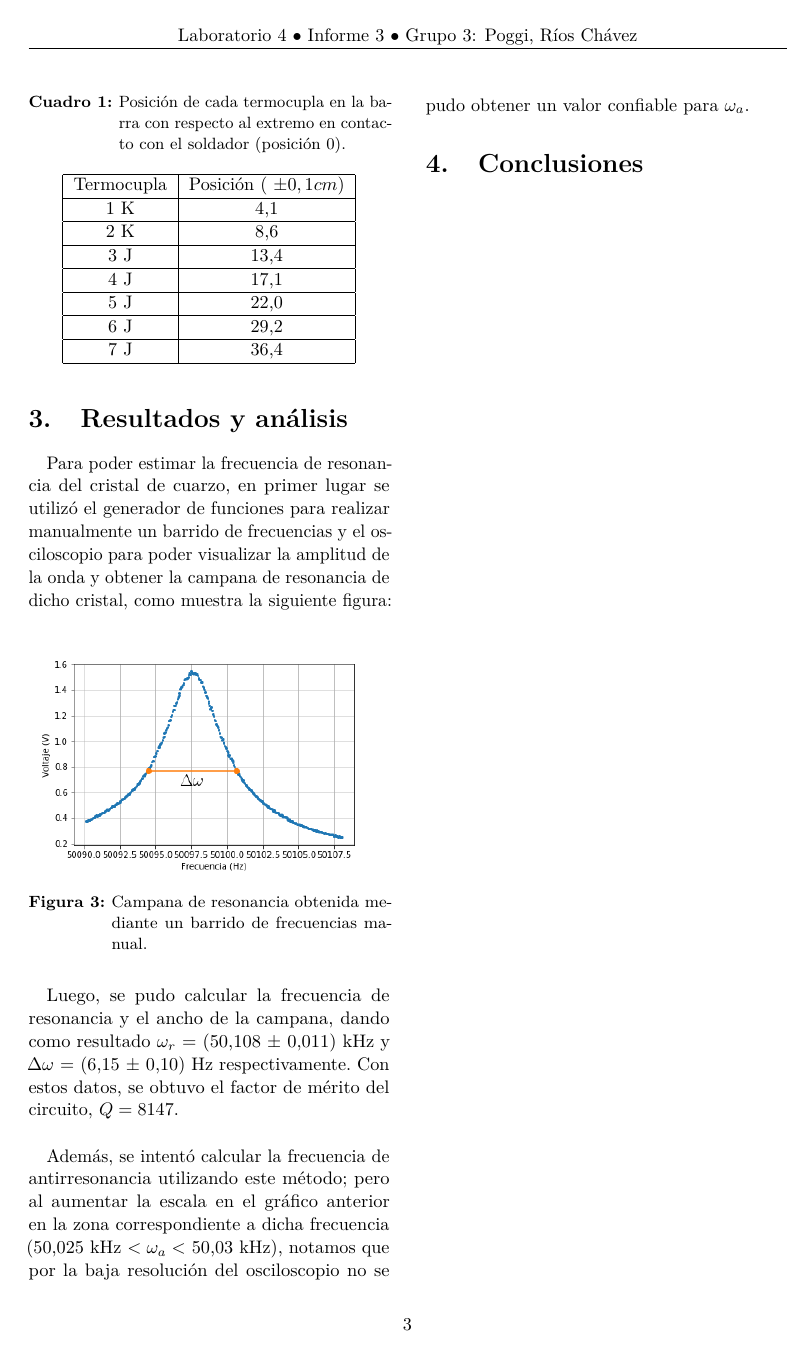
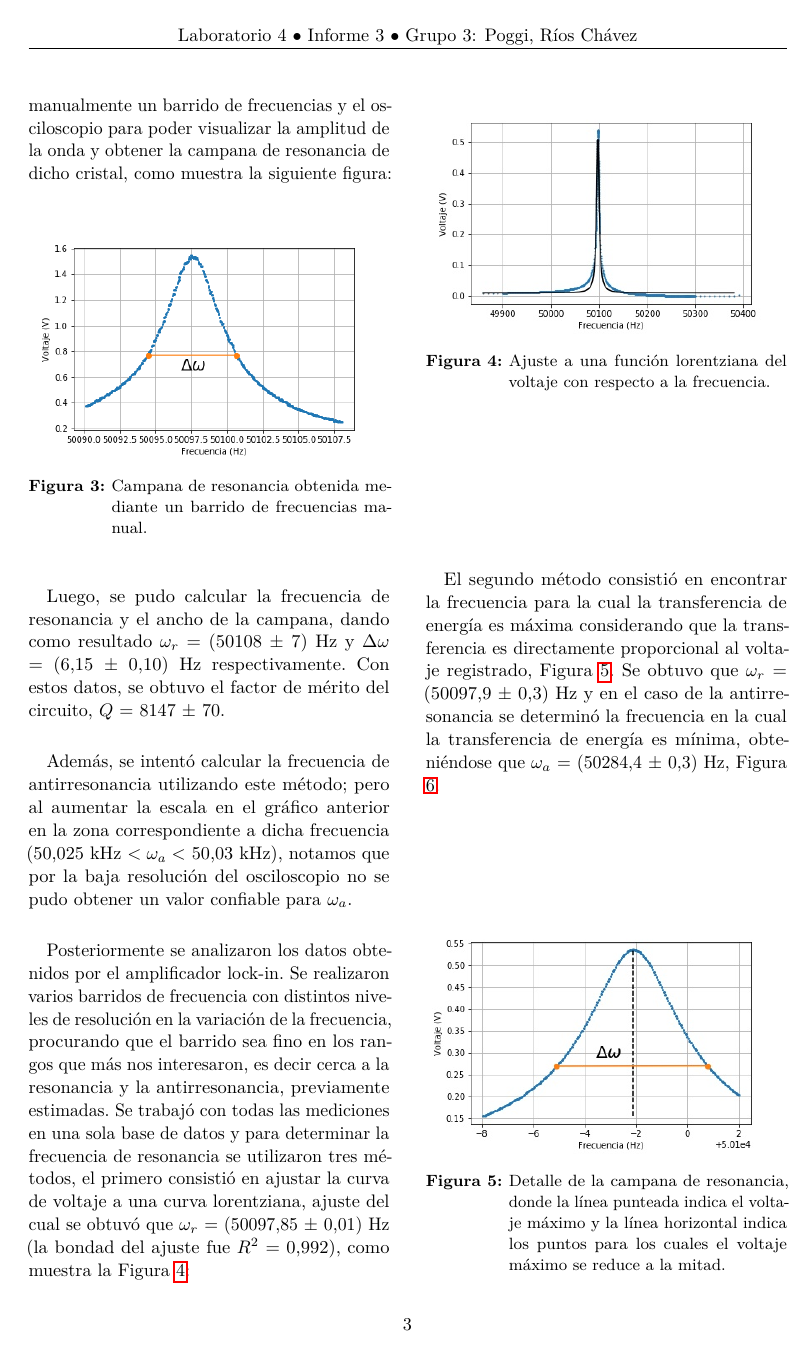
Before and after one commit to ignaciop/laboratorio4, a LaTeX paper (practica3/Informe3/informe3.tex): page 3 of 4 before the commit and page 3 of 5 after it. Compiled offline with pdfLaTeX.

Commit message:
Informe 3 final

```diff
--- a/practica3/Informe3/informe3.tex
+++ b/practica3/Informe3/informe3.tex
@@ -84,7 +84,7 @@
 \date{Grupo 3 - Laboratorio 4, C\'atedra Schmiegelow - Departamento de F\'isica, Facultad de Ciencias Exactas y Naturales, Universidad de Buenos Aires \newline \\ \today} % Leave empty to omit a date
 \renewcommand{\maketitlehookd}{%
 \begin{abstract}
-\noindent En este trabajo se estudi\'o el comportamiento de un material piezoel\'ectrico de cuarzo sometido a una se\~nal el\'ectrica. Mediante el modelado de este material por un circuito RLC y el an\'alisis de los datos recolectados, se obtuvieron las frecuencias de resonancia $\omega_{r} = ALGO$; antirresonancia $\omega_{a} = ALGO2$ y el factor de m\'erito $Q = ALGO3$ del circuito equivalente.
+\noindent En este trabajo se estudi\'o el comportamiento de un material piezoel\'ectrico de cuarzo sometido a una se\~nal el\'ectrica. Mediante el modelado de este material por un circuito RLC y el an\'alisis de los datos recolectados utilizando varios m\'etodos, se obtuvieron las frecuencias de resonancia y antirresonancia, el factor de m\'erito $Q$ y los par\'ametros $R$, $L$ y $C$ del circuito equivalente.
 \end{abstract}
 }
 
@@ -201,25 +201,6 @@ En uno de los alambres mencionados, se utiliz\'o el generador de funciones para
 
 Finalmente, se conectaron el osciloscopio (mediante cable USB) y el amplificador (mediante interfaz GPIB) a una PC con software MATLAB,    con el cual se ejecut\'o un script para poder recolectar y analizar los datos enviados por los equipos mencionados.
 
-
-
-\begin{table}[H]
-\centering
-\caption{Posici\'on de cada termocupla en la barra con respecto al extremo en contacto con el soldador (posici\'on 0).}
-\label{tab:posiciones}
-\begin{tabular}{|c|c|}
-\hline
-Termocupla & Posici\'on ( $\pm 0,1 cm$) \\ \hline
-1 K & 4,1\\ \hline
-2 K & 8,6\\ \hline
-3 J & 13,4\\ \hline
-4 J & 17,1\\ \hline
-5 J & 22,0\\ \hline
-6 J & 29,2\\ \hline
-7 J & 36,4\\ \hline
-\end{tabular}
-\end{table}
-
 %------------------------------------------------
 \section{Resultados y an\'alisis}
 
@@ -231,9 +212,26 @@ Para poder estimar la frecuencia de resonancia del cristal de cuarzo, en primer
 \label{fig:detallecampanaOSC}
 \end{figure}
 
-Luego, se pudo calcular la frecuencia de resonancia y el ancho de la campana, dando como resultado $\omega_{r}$ = (50,108 $\pm$ 0,011) kHz y $\Delta \omega$ = (6,15 $\pm$ 0,10) Hz respectivamente. Con estos datos, se obtuvo el factor de m\'erito del circuito, $Q = 8147$. \newline
+Luego, se pudo calcular la frecuencia de resonancia y el ancho de la campana, dando como resultado $\omega_{r}$ = (50108 $\pm$ 7) Hz y $\Delta \omega$ = (6,15 $\pm$ 0,10) Hz respectivamente. Con estos datos, se obtuvo el factor de m\'erito del circuito, $Q$ = 8147 $\pm$ 70. \newline
 
 \par
-Adem\'as, se intent\'o calcular la frecuencia de antirresonancia utilizando este m\'etodo; pero al aumentar la escala en el gr\'afico anterior en la zona correspondiente a dicha frecuencia (50,025 kHz $< \omega_{a} <$ 50,03 kHz), notamos que por la baja resoluci\'on del osciloscopio no se pudo obtener un valor confiable para $\omega_{a}$.
+Adem\'as, se intent\'o calcular la frecuencia de antirresonancia utilizando este m\'etodo; pero al aumentar la escala en el gr\'afico anterior en la zona correspondiente a dicha frecuencia (50,025 kHz $< \omega_{a} <$ 50,03 kHz), notamos que por la baja resoluci\'on del osciloscopio no se pudo obtener un valor confiable para $\omega_{a}$. \newline
 
 
+\par
+Posteriormente se analizaron los datos obtenidos por el amplificador lock-in. Se realizaron varios barridos de frecuencia con distintos niveles de resoluci\'on en la variaci\'on de la frecuencia, procurando que el barrido sea fino en los rangos que m\'as nos interesaron, es decir cerca a la resonancia y la antirresonancia, previamente estimadas. Se trabaj\'o con todas las mediciones en una sola base de datos y para determinar la frecuencia de resonancia se utilizaron tres m\'etodos, el primero consisti\'o en ajustar la curva de voltaje a una curva lorentziana, ajuste del cual se obtuv\'o que $\omega_{r}$ = (50097,85 $\pm$ 0,01) Hz (la bondad del ajuste fue $R^{2}$ = 0,992), como muestra la Figura \ref{fig:ajuste}:
+
+
+\begin{figure}[H]
+\includegraphics[width=\linewidth]{ajuste.jpg}
+\caption{Ajuste a una funci\'on lorentziana del voltaje con respecto a la frecuencia.}
+\label{fig:ajuste}
+\end{figure}
+
+
+El segundo m\'etodo consisti\'o en encontrar la frecuencia para la cual la transferencia de energ\'ia es m\'axima considerando que la transferencia es directamente proporcional al voltaje registrado,  Figura \ref{fig:detalleRESamp}. Se obtuvo que $\omega_{r}$ = (50097,9 $\pm$ 0,3) Hz y en el caso de la antirresonancia se determin\'o la frecuencia en la cual la transferencia de energ\'ia es m\'inima, obteni\'endose que $\omega_{a}$ = (50284,4 $\pm$ 0,3) Hz, Figura \ref{fig:detalleANTamp}.
+
+
+\begin{figure}[H]
+\includegraphics[width=\linewidth]{frecVSampC-cam.jpg}
+\caption{Detalle de la campana de resonancia, donde la l\'inea punteada indica el voltaje m\'aximo y la l\'inea horizontal indica los puntos para los cuales el voltaje m\'aximo se reduce a la mitad.}
@@ -239,0 +245,2 @@ Adem\'as, se intent\'o calcular la frecuencia de antirresonancia utilizando este
+\label{fig:detalleANTamp}
+\end{figure}
```
Also changed, not shown: practica3/Informe3/detallecampanaOSC.png, practica3/Informe3/informe3.pdf, practica3/Informe3/informe3.tex (35 more changed lines), 2 other files.
